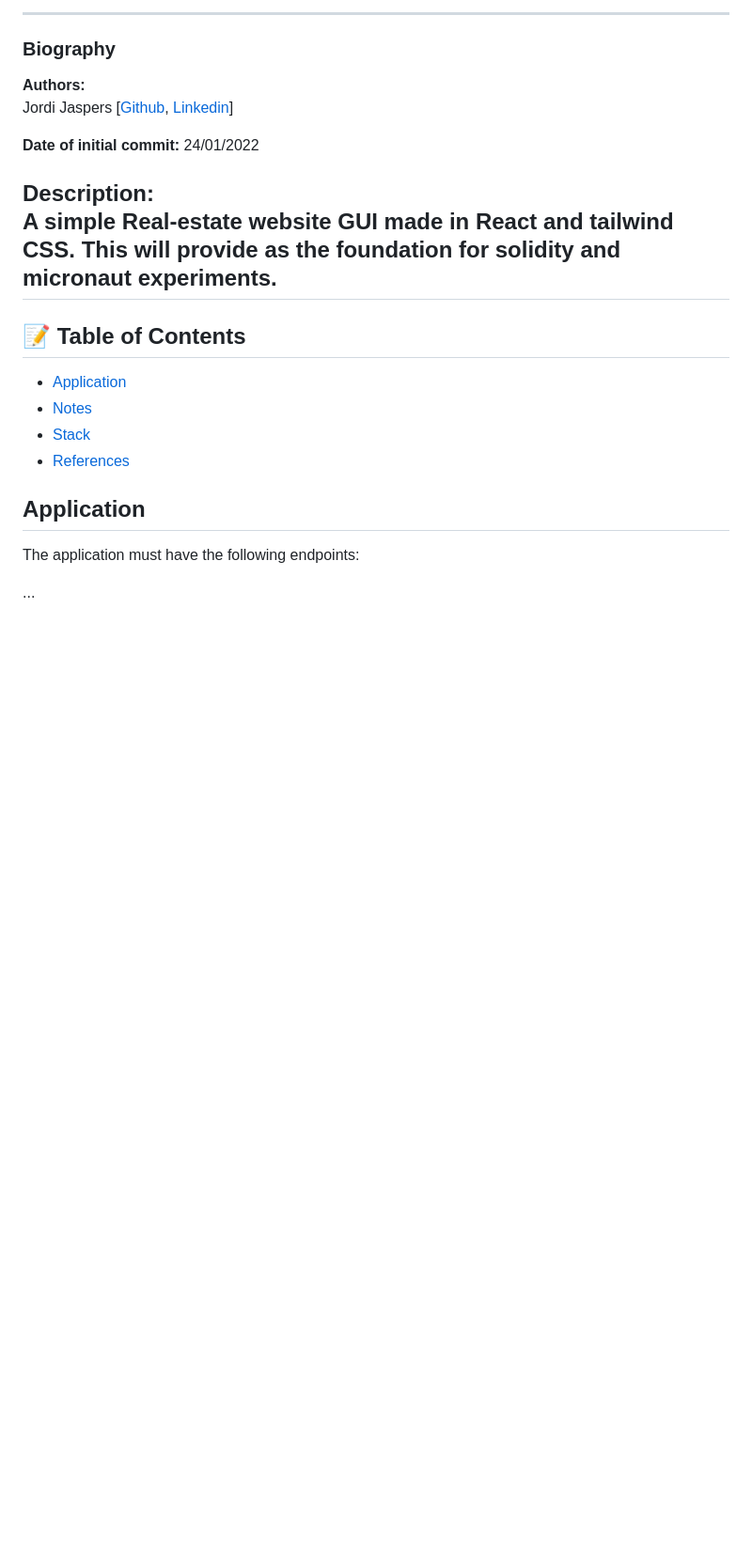
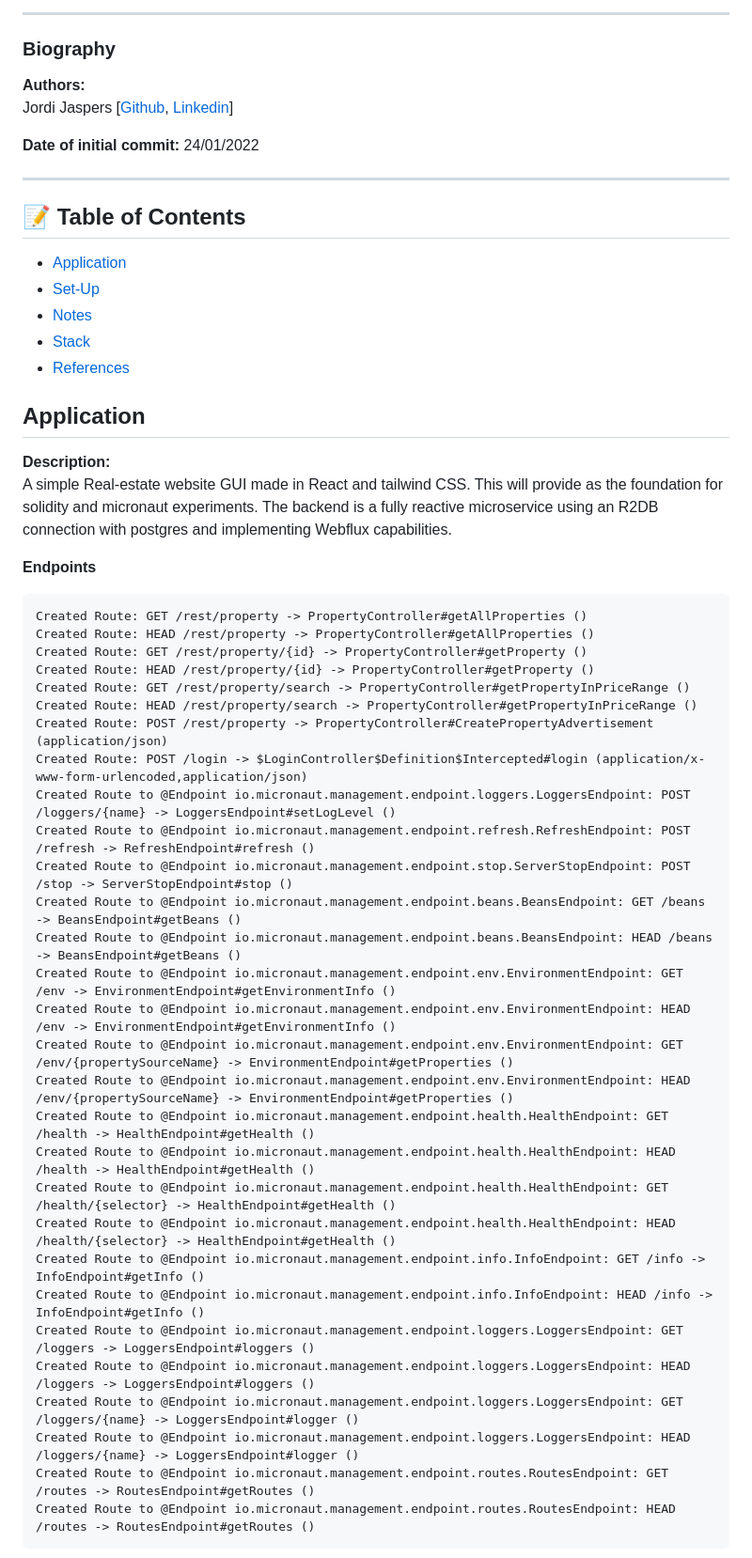
Before and after one commit to Jordi-Jaspers/Real-Estatetor, a Markdown page: README.md, the part around the change printed below. Shown: that part at 94% size. GitHub-like rendering; blank space fills up the shorter version.

````diff
--- a/README.md
+++ b/README.md
@@ -17,17 +17,50 @@ Jordi Jaspers [[Github](https://github.com/Jordi-Jaspers "Github Page"), [Linked
 
 **Date of initial commit:** 24/01/2022
 
-**Description:**
-A simple Real-estate website GUI made in React and tailwind CSS. This will provide as the foundation for solidity and micronaut experiments.
 ---
 
 ## 📝 Table of Contents
 - [Application](#application)
+- [Set-Up](#setup)
 - [Notes](#notes)
 - [Stack](#stack)
 - [References](#references)
 
 ## Application <a name = "application"></a>
-The application must have the following endpoints:
 
-...
+**Description:**
+A simple Real-estate website GUI made in React and tailwind CSS. This will provide as the foundation for solidity and micronaut experiments. The backend is a fully reactive microservice using an R2DB connection with postgres and implementing Webflux capabilities.
+
+**Endpoints**
+```text
+Created Route: GET /rest/property -> PropertyController#getAllProperties ()
+Created Route: HEAD /rest/property -> PropertyController#getAllProperties ()
+Created Route: GET /rest/property/{id} -> PropertyController#getProperty ()
+Created Route: HEAD /rest/property/{id} -> PropertyController#getProperty ()
+Created Route: GET /rest/property/search -> PropertyController#getPropertyInPriceRange ()
+Created Route: HEAD /rest/property/search -> PropertyController#getPropertyInPriceRange ()
+Created Route: POST /rest/property -> PropertyController#CreatePropertyAdvertisement (application/json)
+Created Route: POST /login -> $LoginController$Definition$Intercepted#login (application/x-www-form-urlencoded,application/json)
+Created Route to @Endpoint io.micronaut.management.endpoint.loggers.LoggersEndpoint: POST /loggers/{name} -> LoggersEndpoint#setLogLevel ()
+Created Route to @Endpoint io.micronaut.management.endpoint.refresh.RefreshEndpoint: POST /refresh -> RefreshEndpoint#refresh ()
+Created Route to @Endpoint io.micronaut.management.endpoint.stop.ServerStopEndpoint: POST /stop -> ServerStopEndpoint#stop ()
+Created Route to @Endpoint io.micronaut.management.endpoint.beans.BeansEndpoint: GET /beans -> BeansEndpoint#getBeans ()
+Created Route to @Endpoint io.micronaut.management.endpoint.beans.BeansEndpoint: HEAD /beans -> BeansEndpoint#getBeans ()
+Created Route to @Endpoint io.micronaut.management.endpoint.env.EnvironmentEndpoint: GET /env -> EnvironmentEndpoint#getEnvironmentInfo ()
+Created Route to @Endpoint io.micronaut.management.endpoint.env.EnvironmentEndpoint: HEAD /env -> EnvironmentEndpoint#getEnvironmentInfo ()
+Created Route to @Endpoint io.micronaut.management.endpoint.env.EnvironmentEndpoint: GET /env/{propertySourceName} -> EnvironmentEndpoint#getProperties ()
+Created Route to @Endpoint io.micronaut.management.endpoint.env.EnvironmentEndpoint: HEAD /env/{propertySourceName} -> EnvironmentEndpoint#getProperties ()
+Created Route to @Endpoint io.micronaut.management.endpoint.health.HealthEndpoint: GET /health -> HealthEndpoint#getHealth ()
+Created Route to @Endpoint io.micronaut.management.endpoint.health.HealthEndpoint: HEAD /health -> HealthEndpoint#getHealth ()
+Created Route to @Endpoint io.micronaut.management.endpoint.health.HealthEndpoint: GET /health/{selector} -> HealthEndpoint#getHealth ()
+Created Route to @Endpoint io.micronaut.management.endpoint.health.HealthEndpoint: HEAD /health/{selector} -> HealthEndpoint#getHealth ()
+Created Route to @Endpoint io.micronaut.management.endpoint.info.InfoEndpoint: GET /info -> InfoEndpoint#getInfo ()
+Created Route to @Endpoint io.micronaut.management.endpoint.info.InfoEndpoint: HEAD /info -> InfoEndpoint#getInfo ()
+Created Route to @Endpoint io.micronaut.management.endpoint.loggers.LoggersEndpoint: GET /loggers -> LoggersEndpoint#loggers ()
+Created Route to @Endpoint io.micronaut.management.endpoint.loggers.LoggersEndpoint: HEAD /loggers -> LoggersEndpoint#loggers ()
+Created Route to @Endpoint io.micronaut.management.endpoint.loggers.LoggersEndpoint: GET /loggers/{name} -> LoggersEndpoint#logger ()
+Created Route to @Endpoint io.micronaut.management.endpoint.loggers.LoggersEndpoint: HEAD /loggers/{name} -> LoggersEndpoint#logger ()
+Created Route to @Endpoint io.micronaut.management.endpoint.routes.RoutesEndpoint: GET /routes -> RoutesEndpoint#getRoutes ()
+Created Route to @Endpoint io.micronaut.management.endpoint.routes.RoutesEndpoint: HEAD /routes -> RoutesEndpoint#getRoutes ()
+```
+
````
Also changed, not shown: other parts of README.md (+37 -9 lines), resources/JIT-compiler.png (added), resources/micronaut-compiler.png (added).
